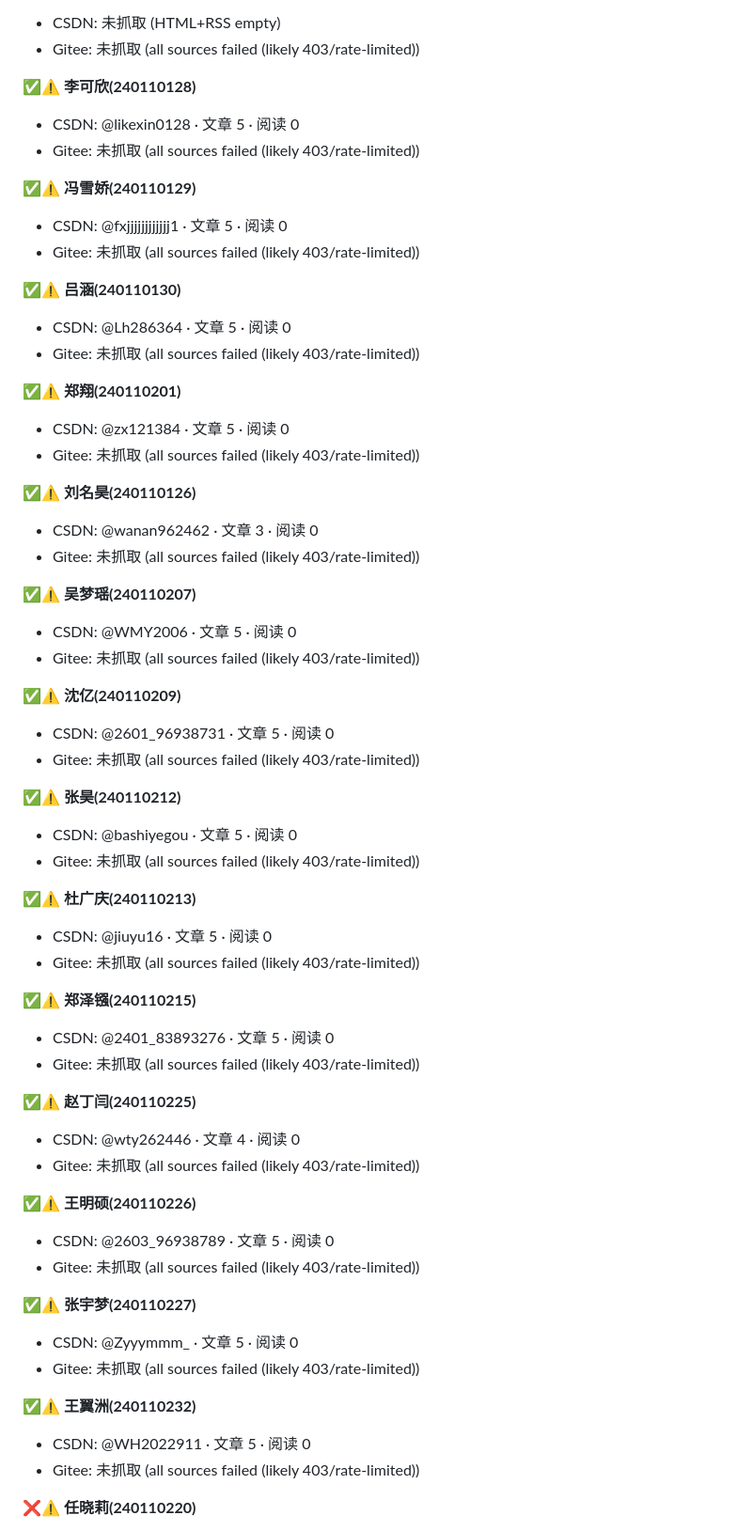
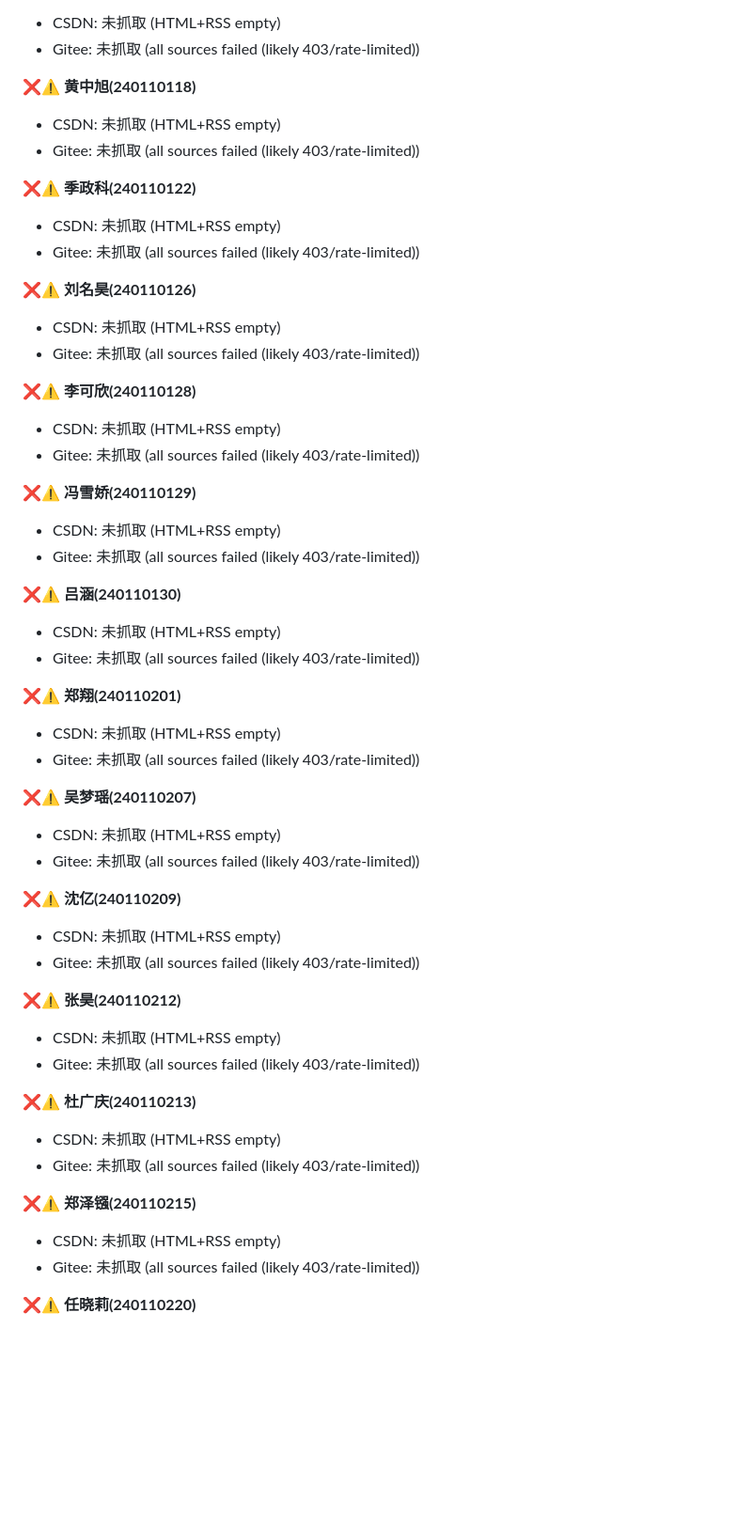
Before and after one commit to XueXiChengZhang/csdn-dashboard, a Markdown page: reports/csdn-report-2026-09-22.md, the part around one of its changes. Shown at 94% size. Rendered like a GitHub page; blank space fills up the shorter version.

Commit message:
data: 2026-09-22 v15 monitor run (30 csdn ok, 0 gitee md-URL-bug 待修)

```diff
--- a/reports/csdn-report-2026-09-22.md
+++ b/reports/csdn-report-2026-09-22.md
@@ -72,60 +64,52 @@
    - CSDN: 未抓取 (HTML+RSS empty)
    - Gitee: 未抓取 (all sources failed (likely 403/rate-limited))
 
-✅⚠️ **李可欣(240110128)**
-   - CSDN: @likexin0128 · 文章 5 · 阅读 0
+❌⚠️ **黄中旭(240110118)**
+   - CSDN: 未抓取 (HTML+RSS empty)
    - Gitee: 未抓取 (all sources failed (likely 403/rate-limited))
 
-✅⚠️ **冯雪娇(240110129)**
-   - CSDN: @fxjjjjjjjjjjjj1 · 文章 5 · 阅读 0
+❌⚠️ **季政科(240110122)**
+   - CSDN: 未抓取 (HTML+RSS empty)
    - Gitee: 未抓取 (all sources failed (likely 403/rate-limited))
 
-✅⚠️ **吕涵(240110130)**
-   - CSDN: @Lh286364 · 文章 5 · 阅读 0
+❌⚠️ **刘名昊(240110126)**
+   - CSDN: 未抓取 (HTML+RSS empty)
    - Gitee: 未抓取 (all sources failed (likely 403/rate-limited))
 
-✅⚠️ **郑翔(240110201)**
-   - CSDN: @zx121384 · 文章 5 · 阅读 0
+❌⚠️ **李可欣(240110128)**
+   - CSDN: 未抓取 (HTML+RSS empty)
    - Gitee: 未抓取 (all sources failed (likely 403/rate-limited))
 
-✅⚠️ **刘名昊(240110126)**
-   - CSDN: @wanan962462 · 文章 3 · 阅读 0
+❌⚠️ **冯雪娇(240110129)**
+   - CSDN: 未抓取 (HTML+RSS empty)
    - Gitee: 未抓取 (all sources failed (likely 403/rate-limited))
 
-✅⚠️ **吴梦瑶(240110207)**
-   - CSDN: @WMY2006 · 文章 5 · 阅读 0
+❌⚠️ **吕涵(240110130)**
+   - CSDN: 未抓取 (HTML+RSS empty)
    - Gitee: 未抓取 (all sources failed (likely 403/rate-limited))
 
-✅⚠️ **沈亿(240110209)**
-   - CSDN: @2601_96938731 · 文章 5 · 阅读 0
+❌⚠️ **郑翔(240110201)**
+   - CSDN: 未抓取 (HTML+RSS empty)
    - Gitee: 未抓取 (all sources failed (likely 403/rate-limited))
 
-✅⚠️ **张昊(240110212)**
-   - CSDN: @bashiyegou · 文章 5 · 阅读 0
+❌⚠️ **吴梦瑶(240110207)**
+   - CSDN: 未抓取 (HTML+RSS empty)
    - Gitee: 未抓取 (all sources failed (likely 403/rate-limited))
 
-✅⚠️ **杜广庆(240110213)**
-   - CSDN: @jiuyu16 · 文章 5 · 阅读 0
+❌⚠️ **沈亿(240110209)**
+   - CSDN: 未抓取 (HTML+RSS empty)
    - Gitee: 未抓取 (all sources failed (likely 403/rate-limited))
 
-✅⚠️ **郑泽镪(240110215)**
-   - CSDN: @2401_83893276 · 文章 5 · 阅读 0
+❌⚠️ **张昊(240110212)**
+   - CSDN: 未抓取 (HTML+RSS empty)
    - Gitee: 未抓取 (all sources failed (likely 403/rate-limited))
 
-✅⚠️ **赵丁闫(240110225)**
-   - CSDN: @wty262446 · 文章 4 · 阅读 0
+❌⚠️ **杜广庆(240110213)**
+   - CSDN: 未抓取 (HTML+RSS empty)
    - Gitee: 未抓取 (all sources failed (likely 403/rate-limited))
 
-✅⚠️ **王明硕(240110226)**
-   - CSDN: @2603_96938789 · 文章 5 · 阅读 0
-   - Gitee: 未抓取 (all sources failed (likely 403/rate-limited))
-
-✅⚠️ **张宇梦(240110227)**
-   - CSDN: @Zyyymmm_ · 文章 5 · 阅读 0
-   - Gitee: 未抓取 (all sources failed (likely 403/rate-limited))
-
-✅⚠️ **王翼洲(240110232)**
-   - CSDN: @WH2022911 · 文章 5 · 阅读 0
+❌⚠️ **郑泽镪(240110215)**
+   - CSDN: 未抓取 (HTML+RSS empty)
    - Gitee: 未抓取 (all sources failed (likely 403/rate-limited))
 
 ❌⚠️ **任晓莉(240110220)**
```
Also changed, not shown: other parts of reports/csdn-report-2026-09-22.md (+34 -26 lines).
